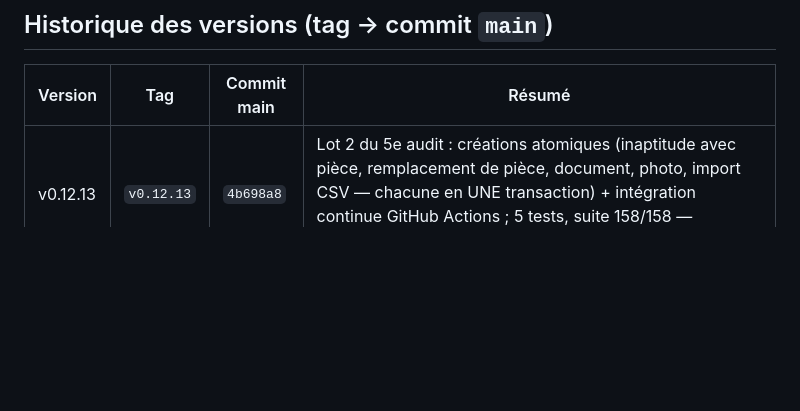
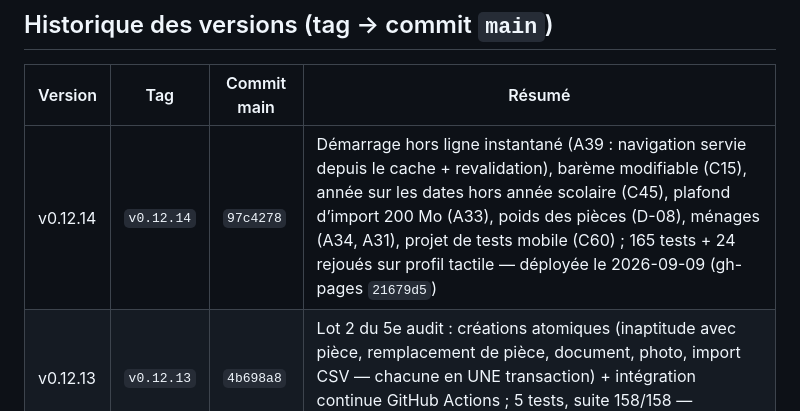
Before and after one commit to alemoine4/carnet-eps, a Markdown page: docs/deploiement.md, the part around the change. Drawn GitHub-style; blank space fills up the shorter version.

Commit message:
docs: v0.12.14 deployee (historique de deploiement, hashes main / gh-pages / tag)

```diff
--- a/docs/deploiement.md
+++ b/docs/deploiement.md
@@ -29,6 +29,7 @@
 
 | Version | Tag | Commit main | Résumé |
 |---|---|---|---|
+| v0.12.14 | `v0.12.14` | `97c4278` | Démarrage hors ligne instantané (A39 : navigation servie depuis le cache + revalidation), barème modifiable (C15), année sur les dates hors année scolaire (C45), plafond d’import 200 Mo (A33), poids des pièces (D-08), ménages (A34, A31), projet de tests mobile (C60) ; 165 tests + 24 rejoués sur profil tactile — déployée le 2026-09-09 (gh-pages `21679d5`) |
 | v0.12.13 | `v0.12.13` | `4b698a8` | Lot 2 du 5e audit : créations atomiques (inaptitude avec pièce, remplacement de pièce, document, photo, import CSV — chacune en UNE transaction) + intégration continue GitHub Actions ; 5 tests, suite 158/158 — déployée le 2026-09-09 (gh-pages `3e04344`) |
 | v0.12.12 | `v0.12.12` | `fb23028` | Lot 5 du 5e audit (63 constats : CSV robuste — UTF-16, UTF-8 strict, champ multi-ligne refusé —, import plus parlant, « Terminer l’appel » en une transaction, pastille 🩺 partout, impressions datées, CSP durcie, refus du cadrage, preuves des tests renforcées, docs alignées) + revue adversariale (7 corrections, 8 preuves) ; 35 tests, suite 153/153 — déployée le 2026-09-08 (gh-pages `d739ead`) |
 | v0.12.11 | `v0.12.11` | `82939d6` | Lot 4 du 5e audit (17 constats : service-worker durci à stratégie constante, lectures d’appels par index en une transaction, plafond 8 Mo des pièces, PDF sans recopie, PWA) + revue adversariale en deux passes (6 corrections, 5 tests réécrits) ; 11 tests, suite 112/112 — déployée le 2026-09-08 (gh-pages `86dae78`) |
```
Also changed, not shown: docs/journal.md (+2 -0 lines).
